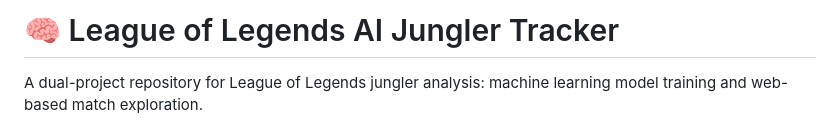
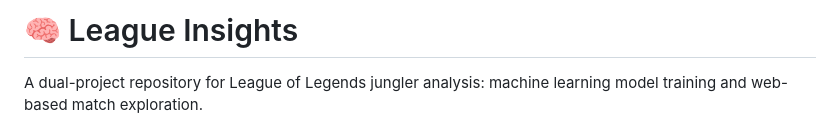
Before and after one commit to ChengfengTang/LOLJGTracker, a Markdown page: README.md, the part around the change. Rendered like a GitHub page.

Commit message:
Update repository name to League Insights

```diff
--- a/README.md
+++ b/README.md
@@ -1,4 +1,4 @@
-# 🧠 League of Legends AI Jungler Tracker
+# 🧠 League Insights
 
 A dual-project repository for League of Legends jungler analysis: machine learning model training and web-based match exploration.
 
```
